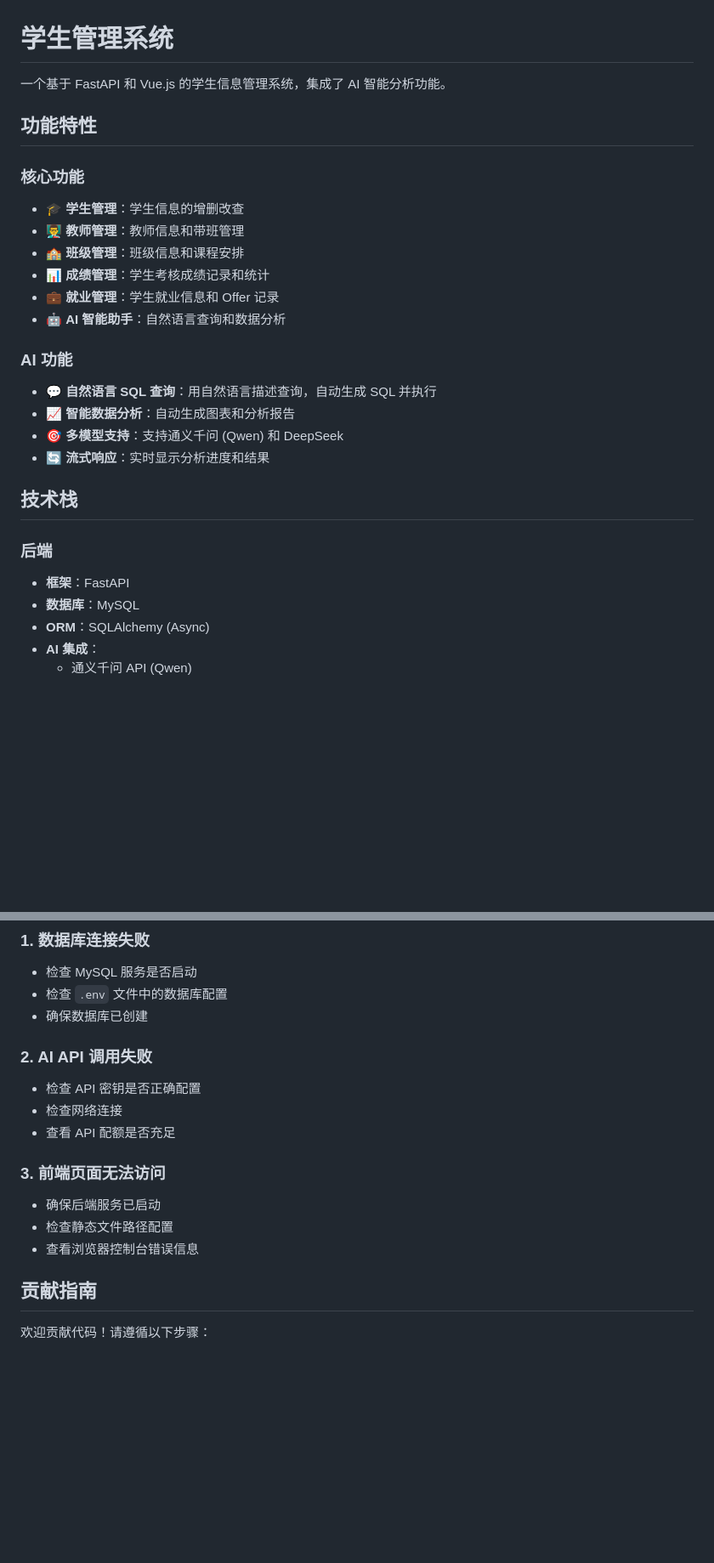
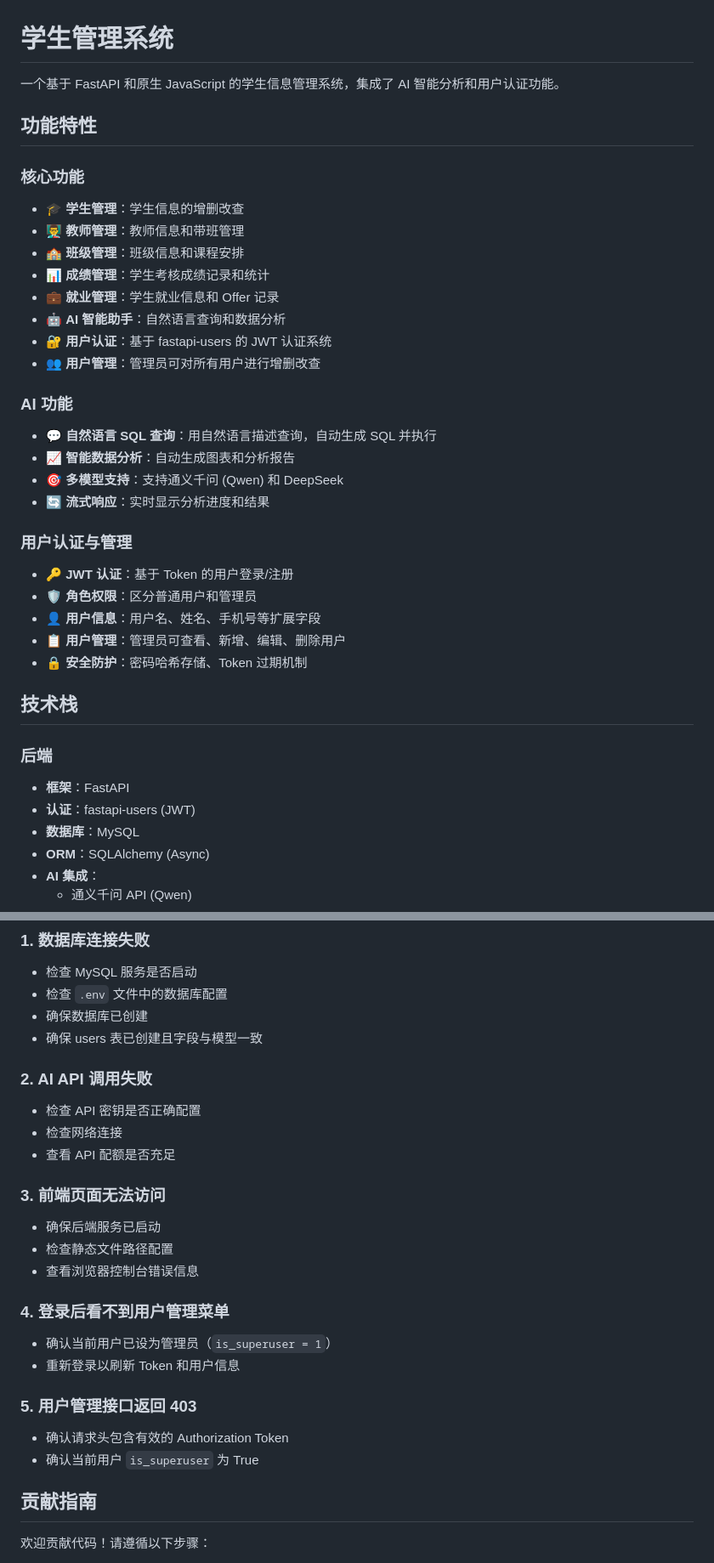
Before and after one commit to linghuashenli65-bit/fastapi-project, a Markdown page: README.md, 2 parts joined by grey strips. Shown at 85% size. Rendered like a GitHub page; blank space fills up the shorter version.

```diff
--- a/README.md
+++ b/README.md
@@ -1,6 +1,6 @@
 # 学生管理系统
 
-一个基于 FastAPI 和 Vue.js 的学生信息管理系统，集成了 AI 智能分析功能。
+一个基于 FastAPI 和原生 JavaScript 的学生信息管理系统，集成了 AI 智能分析和用户认证功能。
 
 ## 功能特性
 
@@ -11,6 +11,8 @@
 - 📊 **成绩管理**：学生考核成绩记录和统计
 - 💼 **就业管理**：学生就业信息和 Offer 记录
 - 🤖 **AI 智能助手**：自然语言查询和数据分析
+- 🔐 **用户认证**：基于 fastapi-users 的 JWT 认证系统
+- 👥 **用户管理**：管理员可对所有用户进行增删改查
 
 ### AI 功能
 - 💬 **自然语言 SQL 查询**：用自然语言描述查询，自动生成 SQL 并执行
@@ -18,10 +20,18 @@
 - 🎯 **多模型支持**：支持通义千问 (Qwen) 和 DeepSeek
 - 🔄 **流式响应**：实时显示分析进度和结果
 
+### 用户认证与管理
+- 🔑 **JWT 认证**：基于 Token 的用户登录/注册
+- 🛡️ **角色权限**：区分普通用户和管理员
+- 👤 **用户信息**：用户名、姓名、手机号等扩展字段
+- 📋 **用户管理**：管理员可查看、新增、编辑、删除用户
+- 🔒 **安全防护**：密码哈希存储、Token 过期机制
+
 ## 技术栈
 
 ### 后端
 - **框架**：FastAPI
+- **认证**：fastapi-users (JWT)
 - **数据库**：MySQL
 - **ORM**：SQLAlchemy (Async)
 - **AI 集成**：
@@ -273,6 +322,7 @@ DB_NAME=student_management_system
 - 检查 MySQL 服务是否启动
 - 检查 `.env` 文件中的数据库配置
 - 确保数据库已创建
+- 确保 users 表已创建且字段与模型一致
 
 ### 2. AI API 调用失败
 - 检查 API 密钥是否正确配置
@@ -283,6 +333,14 @@ DB_NAME=student_management_system
 - 确保后端服务已启动
 - 检查静态文件路径配置
 - 查看浏览器控制台错误信息
+
+### 4. 登录后看不到用户管理菜单
+- 确认当前用户已设为管理员（`is_superuser = 1`）
+- 重新登录以刷新 Token 和用户信息
+
+### 5. 用户管理接口返回 403
+- 确认请求头包含有效的 Authorization Token
+- 确认当前用户 `is_superuser` 为 True
 
 ## 贡献指南
 
```
Also changed, not shown: other parts of README.md (+74 -27 lines).
